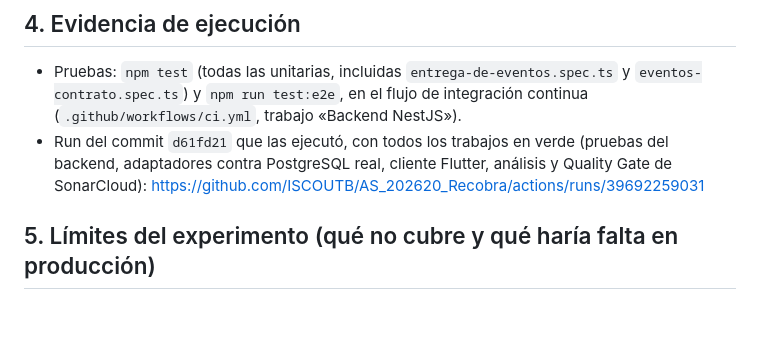
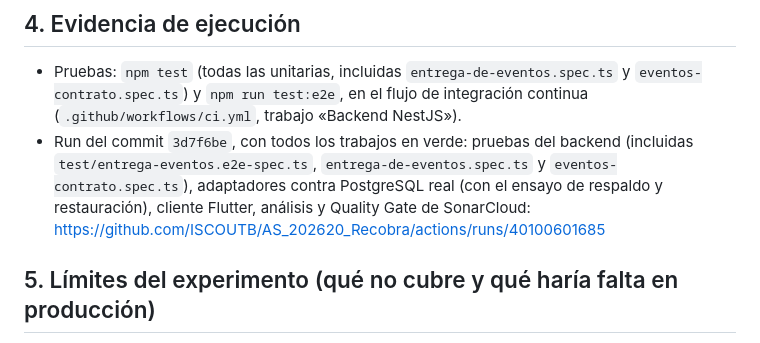
Before and after one commit to ISCOUTB/AS_202620_Recobra, a Markdown page: docs/taller-mensajes.md, the part around the change. Rendered like a GitHub page; blank space fills up the shorter version.

Commit message:
Taller de mensajes: el run enlazado incluye las pruebas e2e nuevas
Apunta al run del commit 3d7f6be (todos los trabajos en verde), que ejecuta
test/entrega-eventos.e2e-spec.ts y el ensayo de respaldo y restauracion.

```diff
--- a/docs/taller-mensajes.md
+++ b/docs/taller-mensajes.md
@@ -60,10 +60,11 @@ base.
 - Pruebas: `npm test` (todas las unitarias, incluidas `entrega-de-eventos.spec.ts`
   y `eventos-contrato.spec.ts`) y `npm run test:e2e`, en el flujo de integración
   continua (`.github/workflows/ci.yml`, trabajo «Backend NestJS»).
-- Run del commit `d61fd21` que las ejecutó, con todos los trabajos en verde
-  (pruebas del backend, adaptadores contra PostgreSQL real, cliente Flutter,
-  análisis y Quality Gate de SonarCloud):
-  https://github.com/ISCOUTB/AS_202620_Recobra/actions/runs/39692259031
+- Run del commit `3d7f6be`, con todos los trabajos en verde: pruebas del backend
+  (incluidas `test/entrega-eventos.e2e-spec.ts`, `entrega-de-eventos.spec.ts` y
+  `eventos-contrato.spec.ts`), adaptadores contra PostgreSQL real (con el ensayo
+  de respaldo y restauración), cliente Flutter, análisis y Quality Gate de
+  SonarCloud: https://github.com/ISCOUTB/AS_202620_Recobra/actions/runs/40100601685
 
 ## 5. Límites del experimento (qué no cubre y qué haría falta en producción)
 
```
